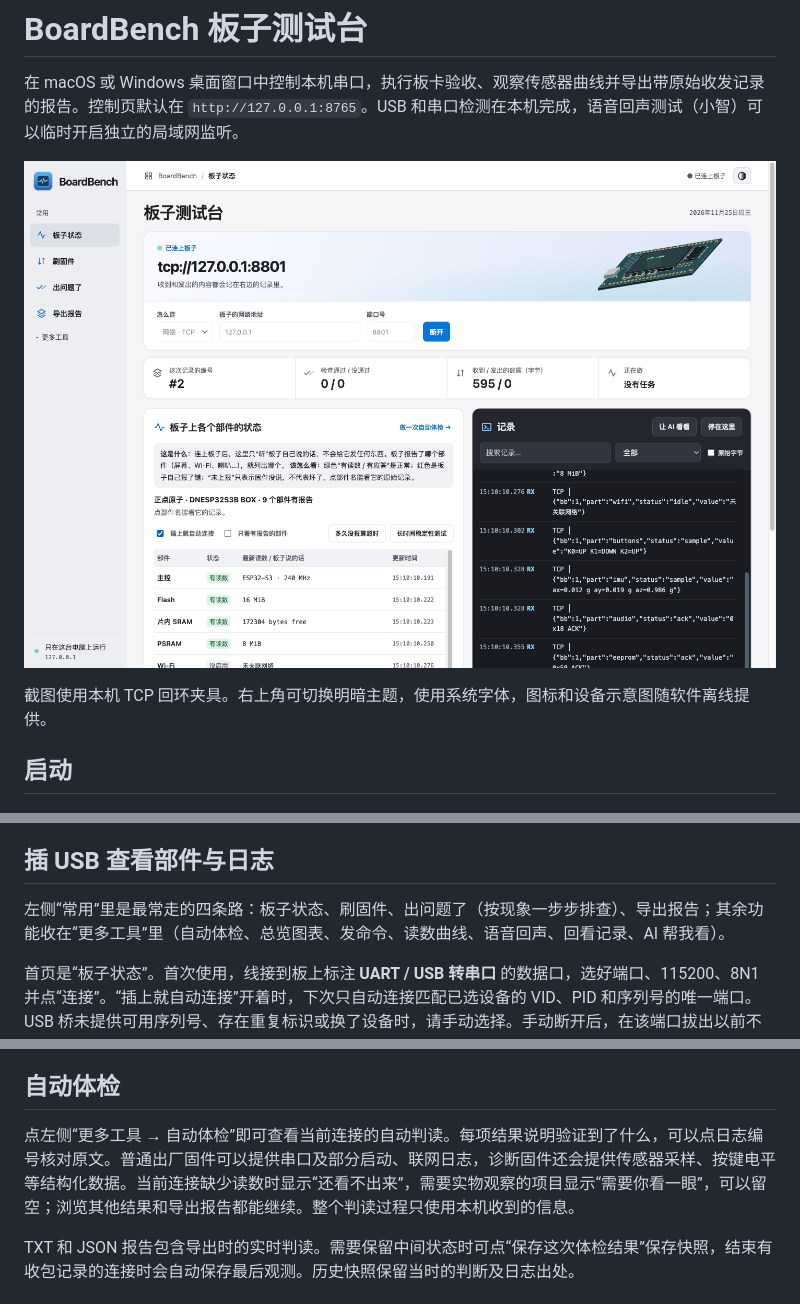
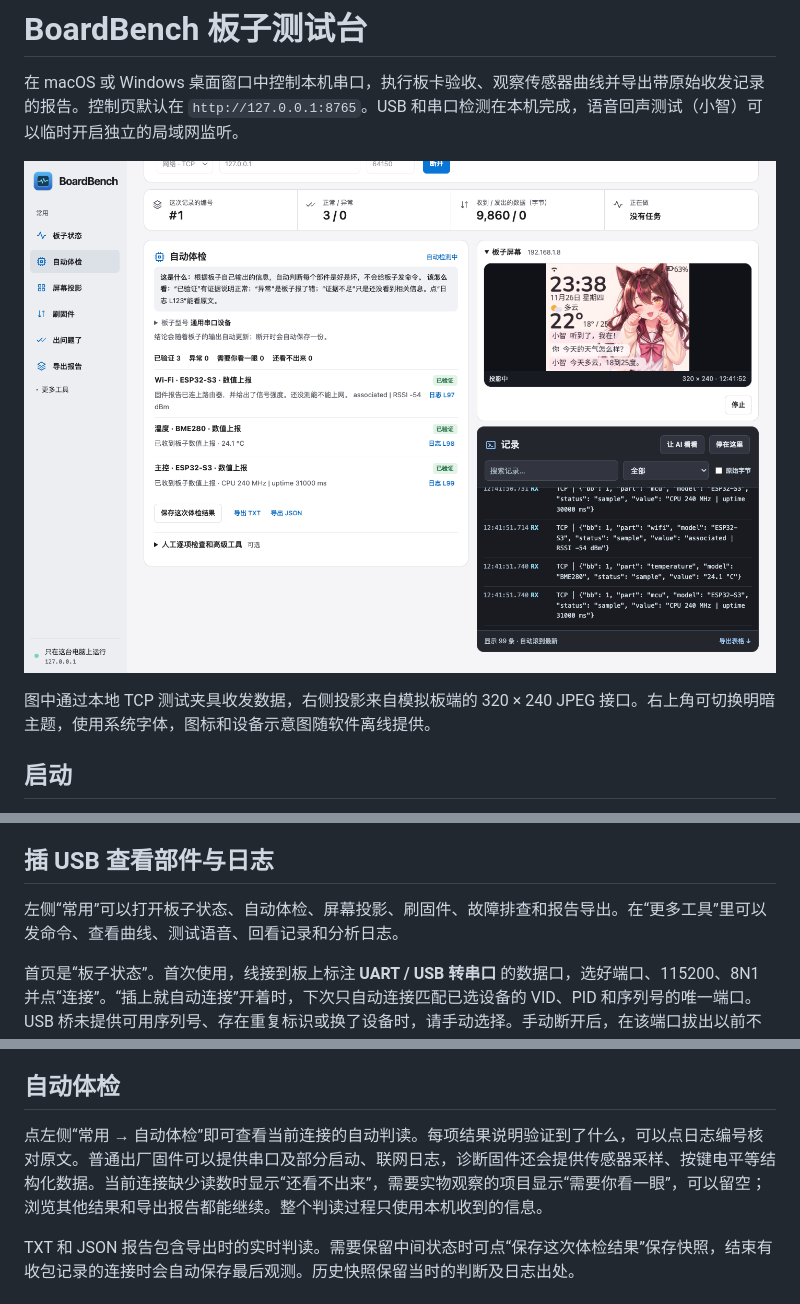
Before and after one commit to skk0/boardbench-local, a Markdown page: README.md, 3 parts joined by grey strips. GitHub-like rendering; pictures changed too: docs/test-screen.png (added).

Commit message:
Show the live board display alongside hardware tests and logs

```diff
--- a/README.md
+++ b/README.md
@@ -2,9 +2,9 @@
 
 在 macOS 或 Windows 桌面窗口中控制本机串口，执行板卡验收、观察传感器曲线并导出带原始收发记录的报告。控制页默认在 `http://127.0.0.1:8765`。USB 和串口检测在本机完成，语音回声测试（小智）可以临时开启独立的局域网监听。
 
-![BoardBench 本地控制面板，通过 TCP 回环夹具验证通信与日志](docs/workbench.png)
+![自动体检时，右侧同时显示板子屏幕和本次测试日志](docs/test-screen.png)
 
-截图使用本机 TCP 回环夹具。右上角可切换明暗主题，使用系统字体，图标和设备示意图随软件离线提供。
+图中通过本地 TCP 测试夹具收发数据，右侧投影来自模拟板端的 320 × 240 JPEG 接口。右上角可切换明暗主题，使用系统字体，图标和设备示意图随软件离线提供。
 
 ## 启动
 
@@ -18,7 +18,7 @@
 
 ## 插 USB 查看部件与日志
 
-左侧“常用”里是最常走的四条路：板子状态、刷固件、出问题了（按现象一步步排查）、导出报告；其余功能收在“更多工具”里（自动体检、总览图表、发命令、读数曲线、语音回声、回看记录、AI 帮我看）。
+左侧“常用”可以打开板子状态、自动体检、屏幕投影、刷固件、故障排查和报告导出。在“更多工具”里可以发命令、查看曲线、测试语音、回看记录和分析日志。
 
 首页是“板子状态”。首次使用，线接到板上标注 **UART / USB 转串口** 的数据口，选好端口、115200、8N1 并点“连接”。“插上就自动连接”开着时，下次只自动连接匹配已选设备的 VID、PID 和序列号的唯一端口。USB 桥未提供可用序列号、存在重复标识或换了设备时，请手动选择。手动断开后，在该端口拔出以前不会自动重连。
 
@@ -83,7 +83,7 @@
 
 ## 自动体检
 
-点左侧“更多工具 → 自动体检”即可查看当前连接的自动判读。每项结果说明验证到了什么，可以点日志编号核对原文。普通出厂固件可以提供串口及部分启动、联网日志，诊断固件还会提供传感器采样、按键电平等结构化数据。当前连接缺少读数时显示“还看不出来”，需要实物观察的项目显示“需要你看一眼”，可以留空；浏览其他结果和导出报告都能继续。整个判读过程只使用本机收到的信息。
+点左侧“常用 → 自动体检”即可查看当前连接的自动判读。每项结果说明验证到了什么，可以点日志编号核对原文。普通出厂固件可以提供串口及部分启动、联网日志，诊断固件还会提供传感器采样、按键电平等结构化数据。当前连接缺少读数时显示“还看不出来”，需要实物观察的项目显示“需要你看一眼”，可以留空；浏览其他结果和导出报告都能继续。整个判读过程只使用本机收到的信息。
 
 TXT 和 JSON 报告包含导出时的实时判读。需要保留中间状态时可点“保存这次体检结果”保存快照，结束有收包记录的连接时会自动保存最后观测。历史快照保留当时的判断及日志出处。
 
```
Also changed, not shown: other parts of README.md (+1 -1 lines), 5 other files.
